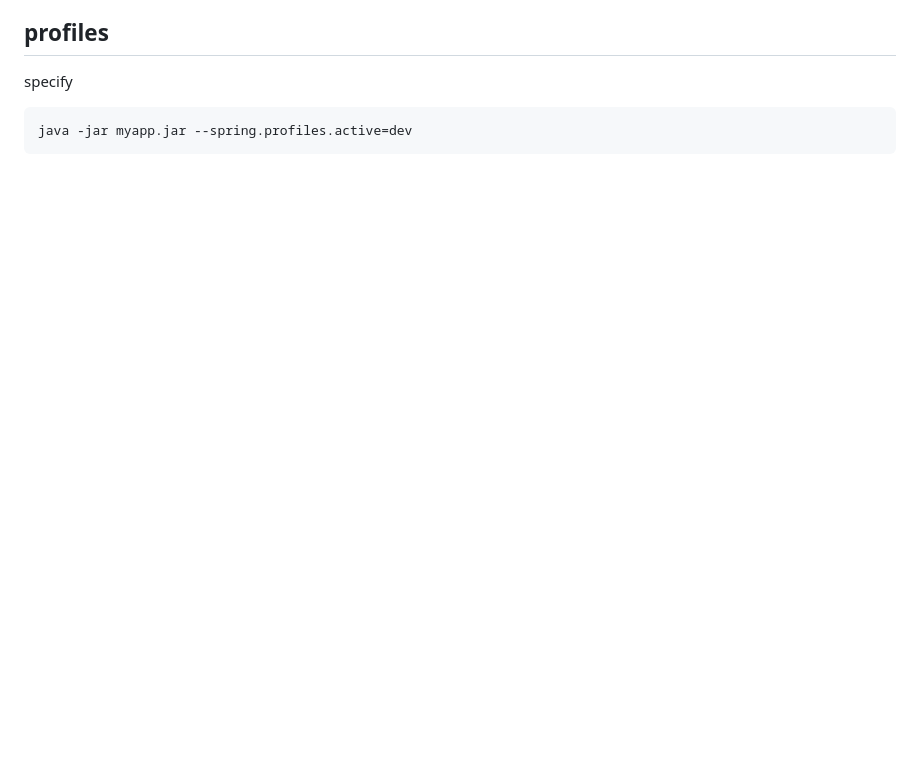
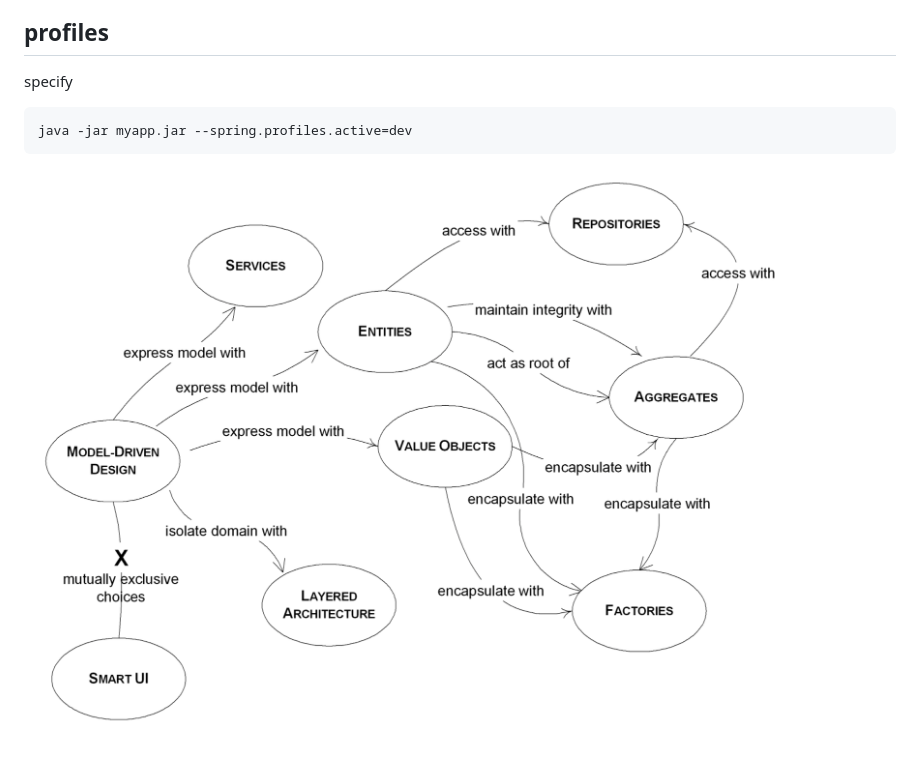
Before and after one commit to amartinm7/social-network-challenge, a Markdown page: README.md, the part around the change. Drawn GitHub-style; pictures changed too: _media/ddd-building-blocks.png (added); blank space fills up the shorter version.

````diff
--- a/README.md
+++ b/README.md
@@ -72,3 +72,5 @@ specify
 ```
 java -jar myapp.jar --spring.profiles.active=dev
 ```
+
+![social-networks](./_media/ddd-building-blocks.png)
````
